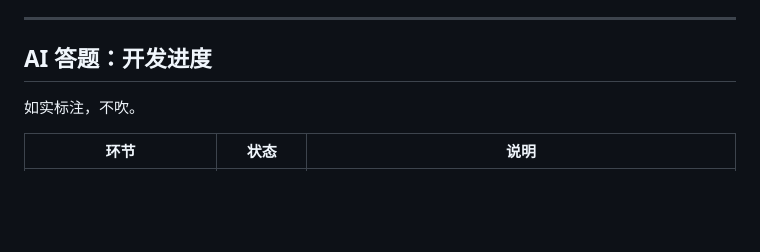
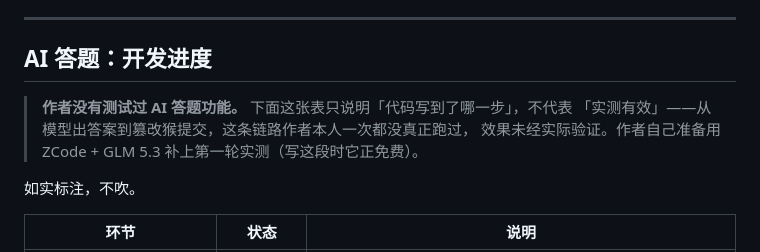
Before and after one commit to SuGan-0/gs-educoder, a Markdown page: README.md, the part around the change. GitHub-like rendering; blank space fills up the shorter version.

Commit message:
docs: 「AI 答题」开头加作者免责说明——该功能从未实测
用户指出：AI 答题这条链路作者本人一次都没真正用过，效果未经实际验证，
README 应如实交代，而不是只给一张完成度表。在该节标题正下方用引用块写明，
并附上作者准备实测所用的环境（ZCode + GLM 5.3）。

```diff
--- a/README.md
+++ b/README.md
@@ -138,6 +138,10 @@ X-EDU-Type:      pc          ← 必须精确是 pc，写成 web 会被拒
 
 ## AI 答题：开发进度
 
+> **作者没有测试过 AI 答题功能。** 下面这张表只说明「代码写到了哪一步」，不代表
+> 「实测有效」——从模型出答案到篡改猴提交，这条链路作者本人一次都没真正跑过，
+> 效果未经实际验证。作者自己准备用 ZCode + GLM 5.3 补上第一轮实测（写这段时它正免费）。
+
 如实标注，不吹。
 
 | 环节 | 状态 | 说明 |
```
